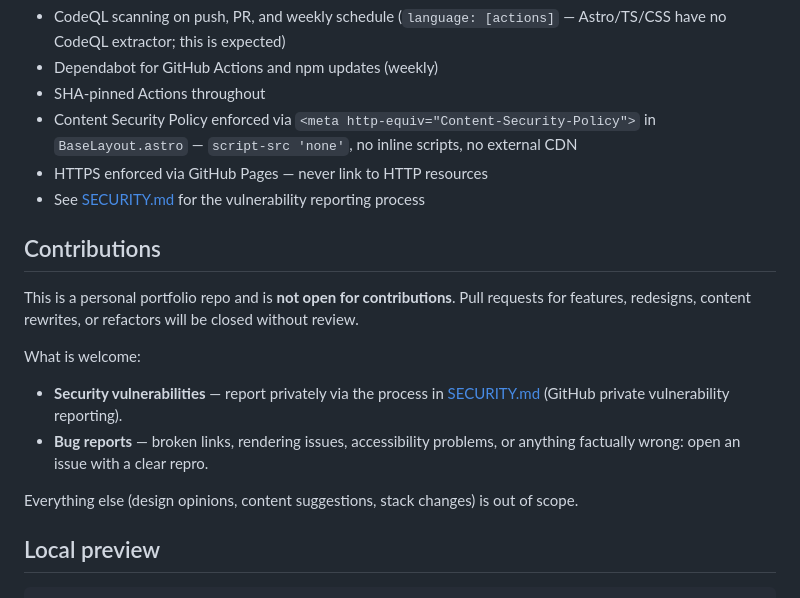
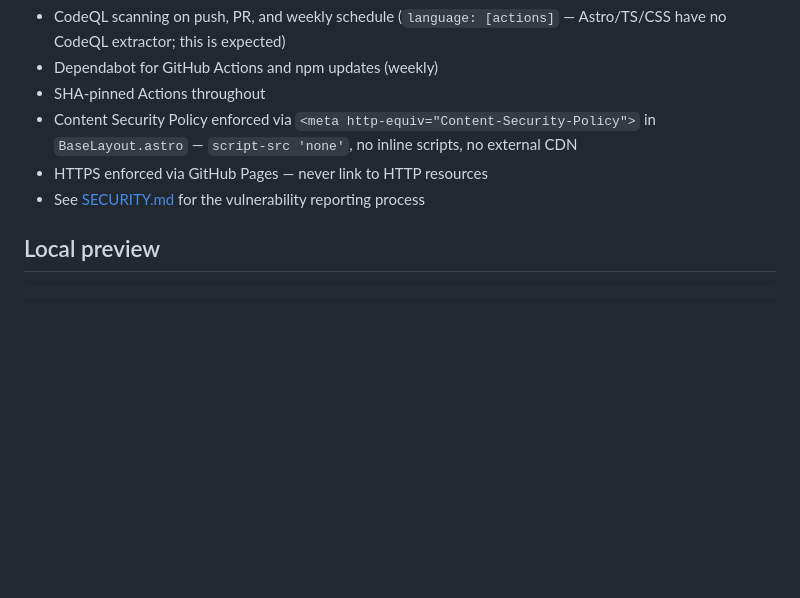
Before and after one commit to martinopedal/opedal.tech, a Markdown page: README.md, the part around one of its changes. Drawn GitHub-style; blank space fills up the shorter version.

````diff
--- a/README.md
+++ b/README.md
@@ -59,17 +59,6 @@ If you ever need to host private drafts or non-public content, keep them in a se
 - HTTPS enforced via GitHub Pages — never link to HTTP resources
 - See [SECURITY.md](SECURITY.md) for the vulnerability reporting process
 
-## Contributions
-
-This is a personal portfolio repo and is **not open for contributions**. Pull requests for features, redesigns, content rewrites, or refactors will be closed without review.
-
-What is welcome:
-
-- **Security vulnerabilities** — report privately via the process in [SECURITY.md](SECURITY.md) (GitHub private vulnerability reporting).
-- **Bug reports** — broken links, rendering issues, accessibility problems, or anything factually wrong: open an issue with a clear repro.
-
-Everything else (design opinions, content suggestions, stack changes) is out of scope.
-
 ## Local preview
 
 ```bash
````
Also changed, not shown: other parts of README.md (+37 -0 lines), SETUP.md (+6 -3 lines), cv/README.md (+21 -2 lines).
